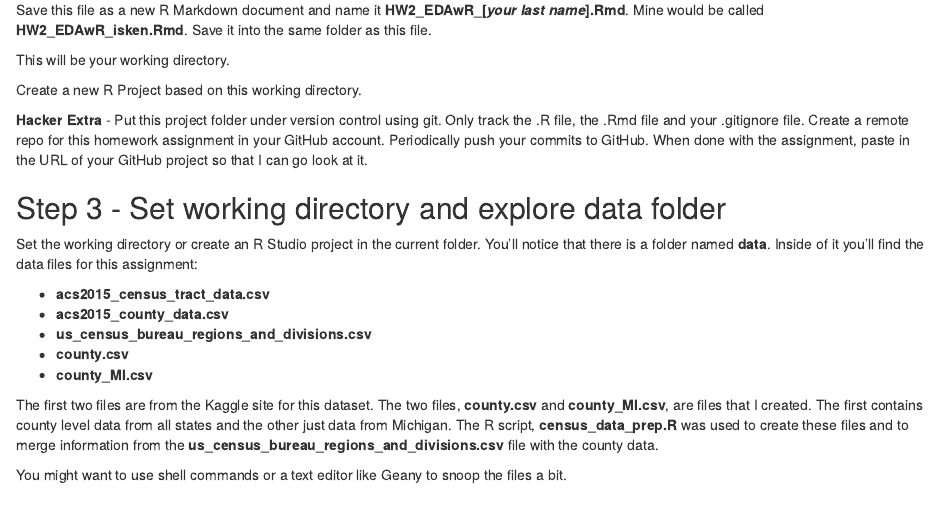
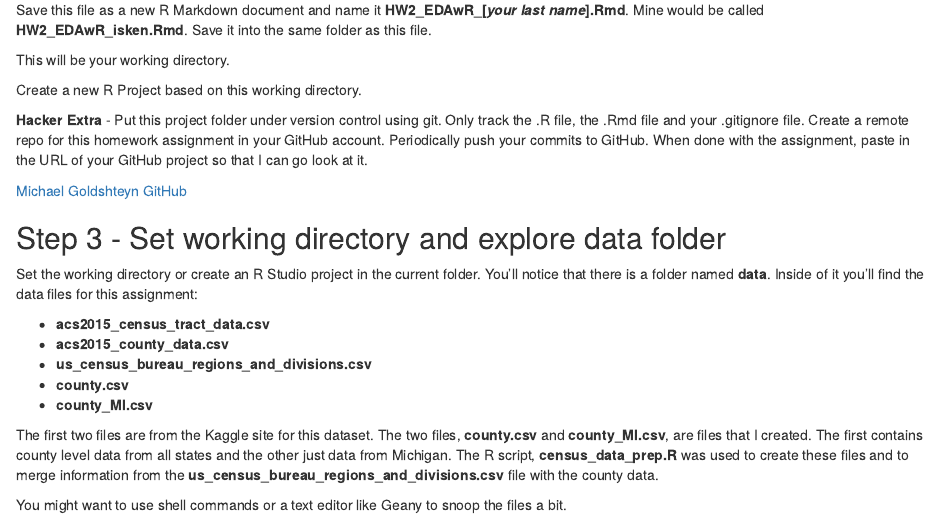
Before and after one commit to Mg-33/Homework-2, an R Markdown document (HW2_EDAwR_goldshteyn.Rmd): the page in a window 1100 px wide, from 430 px down. Rendered offline with R 4.5, knitr and Pandoc, with nearby package versions; some code elsewhere in the file could not run offline.

Commit message:
addition of github link

```diff
--- a/HW2_EDAwR_goldshteyn.Rmd
+++ b/HW2_EDAwR_goldshteyn.Rmd
@@ -42,6 +42,8 @@ track the .R file, the .Rmd file and your .gitignore file. Create a remote repo
 for this homework assignment in your GitHub account. Periodically push your commits
 to GitHub. When done with the assignment, paste in the URL of your GitHub project
 so that I can go look at it.
+
+[Michael Goldshteyn GitHub](https://github.com/Mg-33/Homework-2/)
 
 ## Step 3 - Set working directory and explore data folder
 
```
Also changed, not shown: HW2_EDAwR_goldshteyn.html (added), HW2_EDAwR_goldshteyn.Rmd (1 more changed lines).
